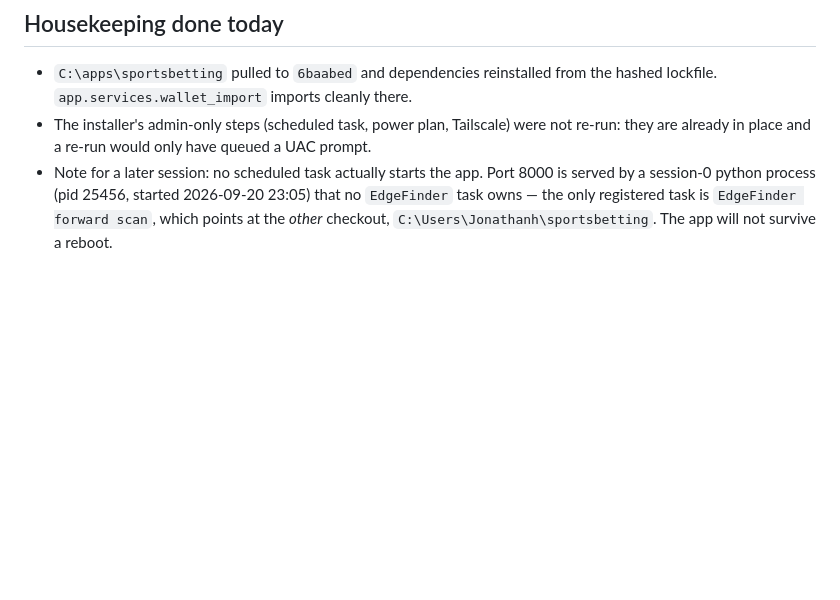
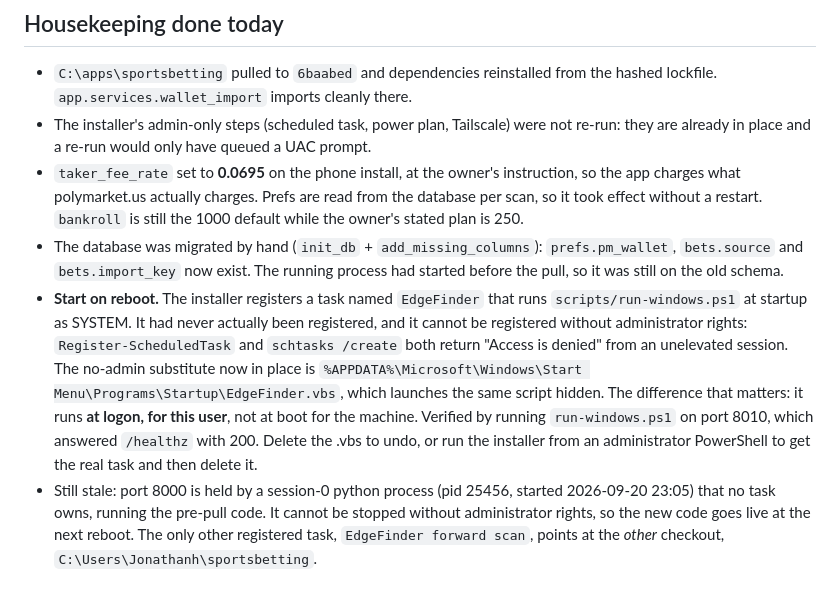
Before and after one commit to onehourbuild/sportsbetting, a Markdown page: docs/STATUS-2026-09-21.md, the part around the change. GitHub-like rendering; blank space fills up the shorter version.

Commit message:
Note the fee correction and the no-admin start-on-reboot substitute
Machine state recorded, no code change.

- taker_fee_rate set to 0.0695 on the phone install at the owner's
  instruction, matching what polymarket.us charges. Prefs are read per scan,
  so it applied without a restart.
- The phone install's database was migrated by hand; its process had started
  before the pull and was still on the old schema.
- The installer's "EdgeFinder" startup task had never been registered and
  cannot be, unelevated: both Register-ScheduledTask and schtasks return
  access denied. A Startup-folder .vbs now launches run-windows.ps1 hidden
  instead. It runs at logon for this user rather than at boot as SYSTEM,
  which is the one thing lost. Verified on a spare port.

Co-Authored-By: Claude Opus 5 <noreply@anthropic.com>

```diff
--- a/docs/STATUS-2026-09-21.md
+++ b/docs/STATUS-2026-09-21.md
@@ -104,7 +104,25 @@ above and the setting drives money decisions.
   lockfile. `app.services.wallet_import` imports cleanly there.
 - The installer's admin-only steps (scheduled task, power plan, Tailscale) were not
   re-run: they are already in place and a re-run would only have queued a UAC prompt.
-- Note for a later session: no scheduled task actually starts the app. Port 8000 is served
-  by a session-0 python process (pid 25456, started 2026-09-20 23:05) that no `EdgeFinder`
-  task owns — the only registered task is `EdgeFinder forward scan`, which points at the
-  *other* checkout, `C:\Users\Jonathanh\sportsbetting`. The app will not survive a reboot.
+- `taker_fee_rate` set to **0.0695** on the phone install, at the owner's instruction, so
+  the app charges what polymarket.us actually charges. Prefs are read from the database per
+  scan, so it took effect without a restart. `bankroll` is still the 1000 default while the
+  owner's stated plan is 250.
+- The database was migrated by hand (`init_db` + `add_missing_columns`): `prefs.pm_wallet`,
+  `bets.source` and `bets.import_key` now exist. The running process had started before the
+  pull, so it was still on the old schema.
+- **Start on reboot.** The installer registers a task named `EdgeFinder` that runs
+  `scripts/run-windows.ps1` at startup as SYSTEM. It had never actually been registered,
+  and it cannot be registered without administrator rights: `Register-ScheduledTask` and
+  `schtasks /create` both return "Access is denied" from an unelevated session. The
+  no-admin substitute now in place is
+  `%APPDATA%\Microsoft\Windows\Start Menu\Programs\Startup\EdgeFinder.vbs`, which launches
+  the same script hidden. The difference that matters: it runs **at logon, for this user**,
+  not at boot for the machine. Verified by running `run-windows.ps1` on port 8010, which
+  answered `/healthz` with 200. Delete the .vbs to undo, or run the installer from an
+  administrator PowerShell to get the real task and then delete it.
+- Still stale: port 8000 is held by a session-0 python process (pid 25456, started
+  2026-09-20 23:05) that no task owns, running the pre-pull code. It cannot be stopped
+  without administrator rights, so the new code goes live at the next reboot. The only
+  other registered task, `EdgeFinder forward scan`, points at the *other* checkout,
+  `C:\Users\Jonathanh\sportsbetting`.
```
